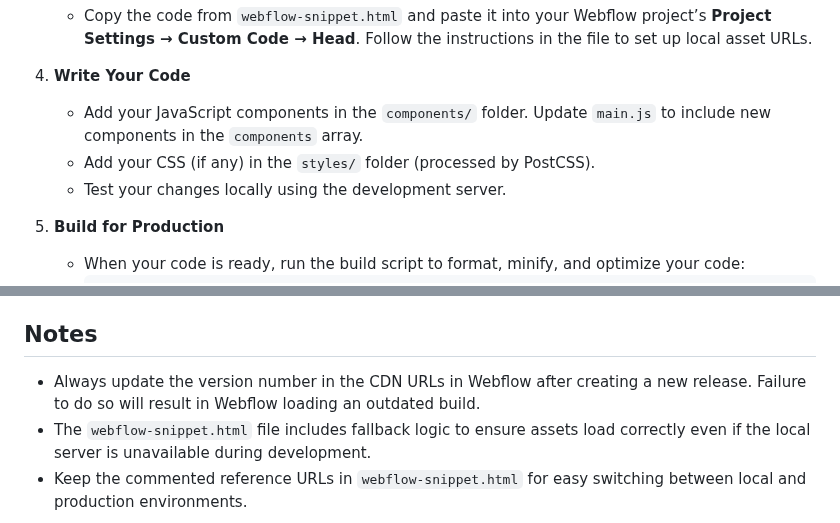
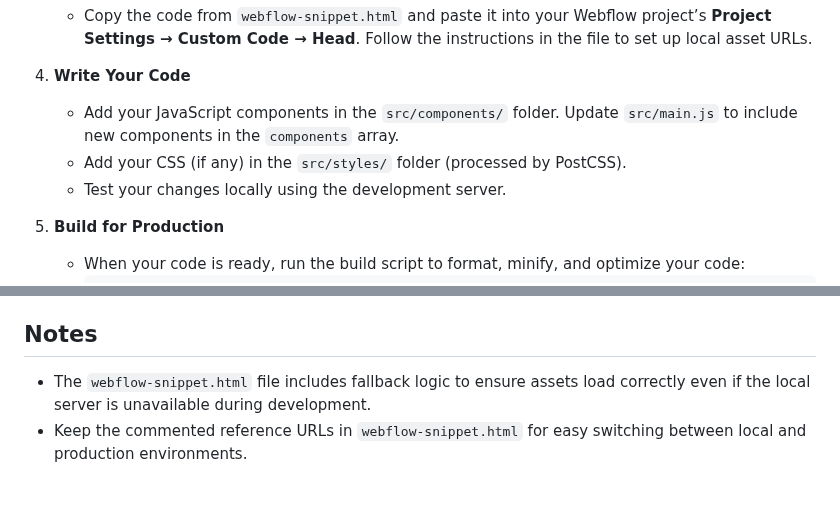
Before and after one commit to wonderup-agency/starter, a Markdown page: README.md, 2 parts joined by grey strips. GitHub-like rendering; blank space fills up the shorter version.

```diff
--- a/README.md
+++ b/README.md
@@ -42,8 +47,8 @@ This repository serves as a starter template for Webflow projects at Wonderup Ag
    - Copy the code from `webflow-snippet.html` and paste it into your Webflow project’s **Project Settings → Custom Code → Head**. Follow the instructions in the file to set up local asset URLs.
 
 4. **Write Your Code**
-   - Add your JavaScript components in the `components/` folder. Update `main.js` to include new components in the `components` array.
-   - Add your CSS (if any) in the `styles/` folder (processed by PostCSS).
+   - Add your JavaScript components in the `src/components/` folder. Update `src/main.js` to include new components in the `components` array.
+   - Add your CSS (if any) in the `src/styles/` folder (processed by PostCSS).
    - Test your changes locally using the development server.
 
 5. **Build for Production**
@@ -102,7 +99,6 @@ This repository serves as a starter template for Webflow projects at Wonderup Ag
 - `npm run format`: Formats all code with Prettier.
 
 ## Notes
-- Always update the version number in the CDN URLs in Webflow after creating a new release. Failure to do so will result in Webflow loading an outdated build.
 - The `webflow-snippet.html` file includes fallback logic to ensure assets load correctly even if the local server is unavailable during development.
 - Keep the commented reference URLs in `webflow-snippet.html` for easy switching between local and production environments.
 
```
Also changed, not shown: other parts of README.md (+16 -19 lines).
